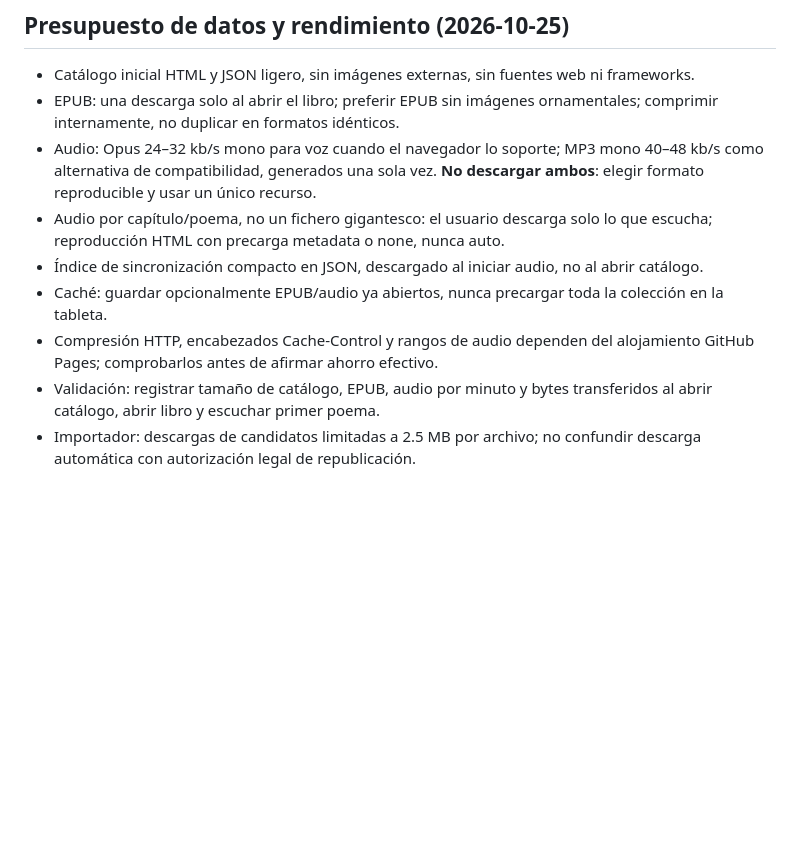
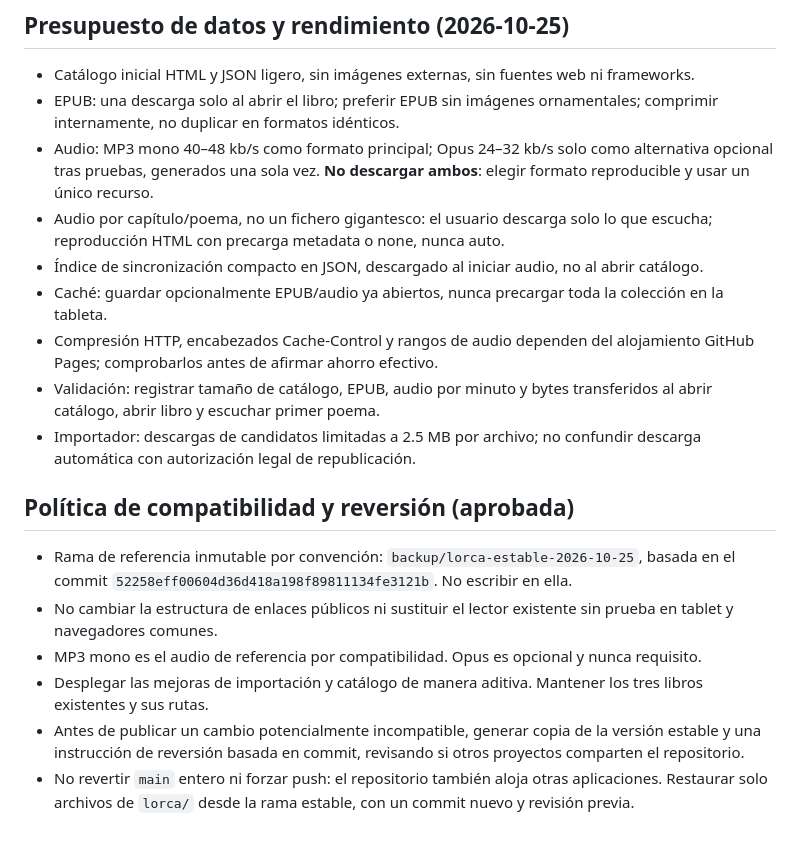
Before and after one commit to jotril78-alt/openapps, a Markdown page: lorca/PLAN-ESTATICO.md, the part around the change. Drawn GitHub-style; blank space fills up the shorter version.

Commit message:
Protect stable Lorca baseline and make MP3 primary with scoped rollback

```diff
--- a/lorca/PLAN-ESTATICO.md
+++ b/lorca/PLAN-ESTATICO.md
@@ -28,10 +28,18 @@ La biblioteca es un corpus cerrado: obras de Lorca, archivos EPUB/HTML alojados
 ## Presupuesto de datos y rendimiento (2026-10-25)
 - Catálogo inicial HTML y JSON ligero, sin imágenes externas, sin fuentes web ni frameworks.
 - EPUB: una descarga solo al abrir el libro; preferir EPUB sin imágenes ornamentales; comprimir internamente, no duplicar en formatos idénticos.
-- Audio: Opus 24–32 kb/s mono para voz cuando el navegador lo soporte; MP3 mono 40–48 kb/s como alternativa de compatibilidad, generados una sola vez. **No descargar ambos**: elegir formato reproducible y usar un único recurso.
+- Audio: MP3 mono 40–48 kb/s como formato principal; Opus 24–32 kb/s solo como alternativa opcional tras pruebas, generados una sola vez. **No descargar ambos**: elegir formato reproducible y usar un único recurso.
 - Audio por capítulo/poema, no un fichero gigantesco: el usuario descarga solo lo que escucha; reproducción HTML con precarga metadata o none, nunca auto.
 - Índice de sincronización compacto en JSON, descargado al iniciar audio, no al abrir catálogo.
 - Caché: guardar opcionalmente EPUB/audio ya abiertos, nunca precargar toda la colección en la tableta.
 - Compresión HTTP, encabezados Cache-Control y rangos de audio dependen del alojamiento GitHub Pages; comprobarlos antes de afirmar ahorro efectivo.
 - Validación: registrar tamaño de catálogo, EPUB, audio por minuto y bytes transferidos al abrir catálogo, abrir libro y escuchar primer poema.
 - Importador: descargas de candidatos limitadas a 2.5 MB por archivo; no confundir descarga automática con autorización legal de republicación.
+
+## Política de compatibilidad y reversión (aprobada)
+- Rama de referencia inmutable por convención: `backup/lorca-estable-2026-10-25`, basada en el commit `52258eff00604d36d418a198f89811134fe3121b`. No escribir en ella.
+- No cambiar la estructura de enlaces públicos ni sustituir el lector existente sin prueba en tablet y navegadores comunes.
+- MP3 mono es el audio de referencia por compatibilidad. Opus es opcional y nunca requisito.
+- Desplegar las mejoras de importación y catálogo de manera aditiva. Mantener los tres libros existentes y sus rutas.
+- Antes de publicar un cambio potencialmente incompatible, generar copia de la versión estable y una instrucción de reversión basada en commit, revisando si otros proyectos comparten el repositorio.
+- No revertir `main` entero ni forzar push: el repositorio también aloja otras aplicaciones. Restaurar solo archivos de `lorca/` desde la rama estable, con un commit nuevo y revisión previa.
```
